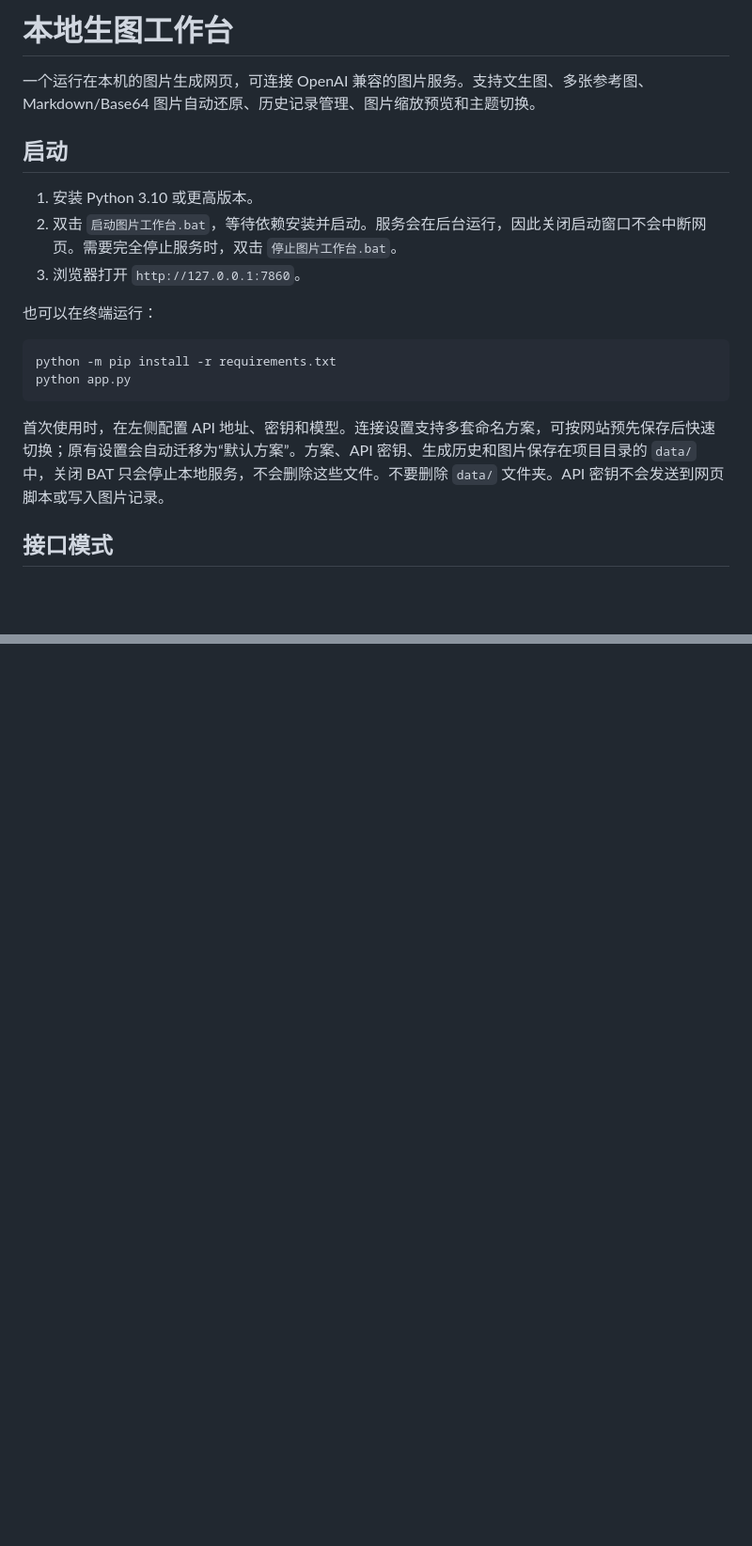
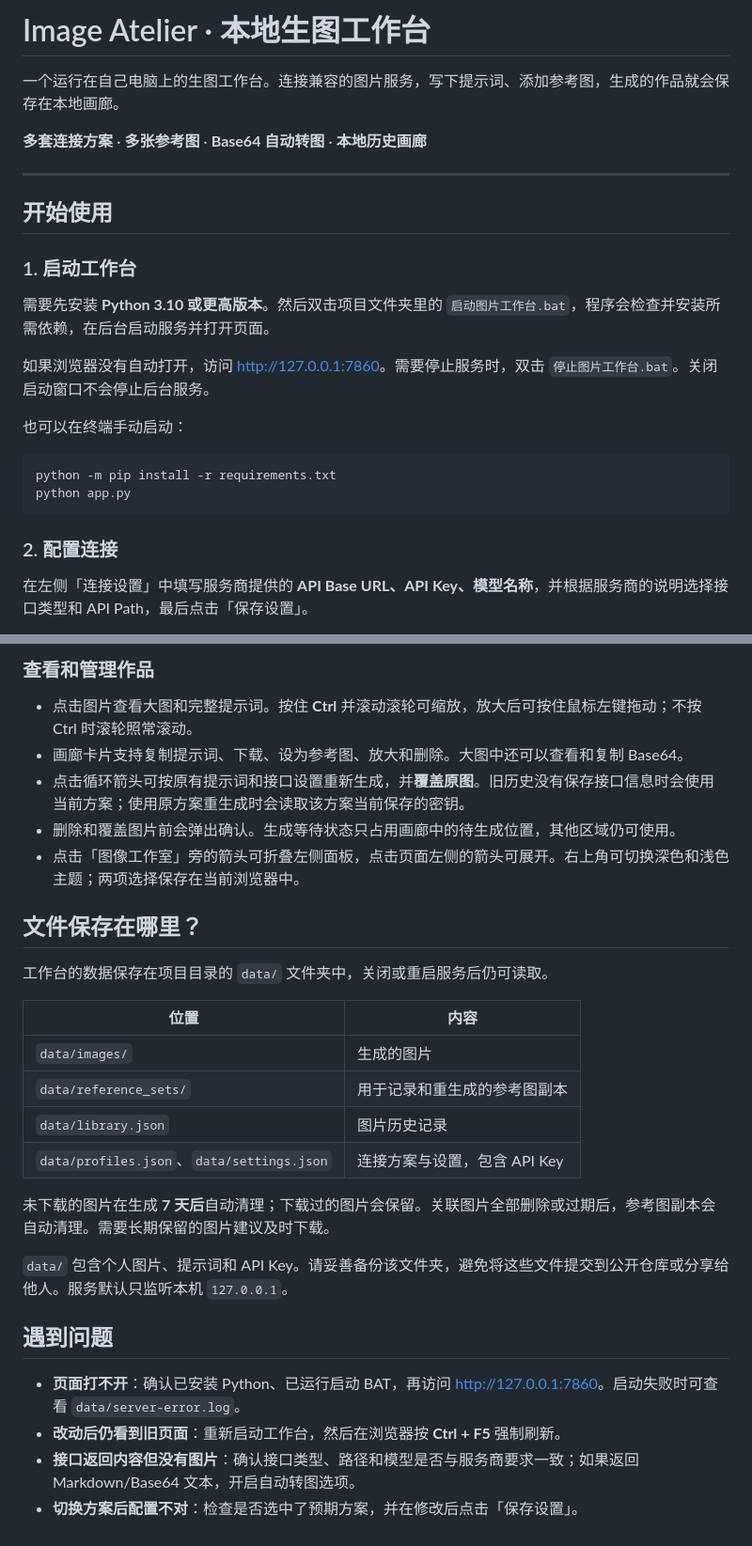
Before and after one commit to JSherry0412/imageweb, a Markdown page: README.md, 2 parts joined by grey strips. Shown at 94% size. GitHub-like rendering; blank space fills up the shorter version.

Commit message:
Improve README structure and usage guide

````diff
--- a/README.md
+++ b/README.md
@@ -1,21 +1,27 @@
-# 本地生图工作台
+# Image Atelier · 本地生图工作台
 
-一个运行在本机的图片生成网页，可连接 OpenAI 兼容的图片服务。支持文生图、多张参考图、Markdown/Base64 图片自动还原、历史记录管理、图片缩放预览和主题切换。
+一个运行在自己电脑上的生图工作台。连接兼容的图片服务，写下提示词、添加参考图，生成的作品就会保存在本地画廊。
 
-## 启动
+**多套连接方案** · **多张参考图** · **Base64 自动转图** · **本地历史画廊**
 
-1. 安装 Python 3.10 或更高版本。
-2. 双击 `启动图片工作台.bat`，等待依赖安装并启动。服务会在后台运行，因此关闭启动窗口不会中断网页。需要完全停止服务时，双击 `停止图片工作台.bat`。
-3. 浏览器打开 `http://127.0.0.1:7860`。
+---
 
-也可以在终端运行：
+## 开始使用
+
+### 1. 启动工作台
+
+需要先安装 **Python 3.10 或更高版本**。然后双击项目文件夹里的 `启动图片工作台.bat`，程序会检查并安装所需依赖，在后台启动服务并打开页面。
+
+如果浏览器没有自动打开，访问 [http://127.0.0.1:7860](http://127.0.0.1:7860)。需要停止服务时，双击 `停止图片工作台.bat`。关闭启动窗口不会停止后台服务。
+
+也可以在终端手动启动：
 
 ```powershell
 python -m pip install -r requirements.txt
 python app.py
 ```
 
-首次使用时，在左侧配置 API 地址、密钥和模型。连接设置支持多套命名方案，可按网站预先保存后快速切换；原有设置会自动迁移为“默认方案”。方案、API 密钥、生成历史和图片保存在项目目录的 `data/` 中，关闭 BAT 只会停止本地服务，不会删除这些文件。不要删除 `data/` 文件夹。API 密钥不会发送到网页脚本或写入图片记录。
+### 2. 配置连接
 
-## 接口模式
+在左侧「连接设置」中填写服务商提供的 **API Base URL、API Key、模型名称**，并根据服务商的说明选择接口类型和 API Path，最后点击「保存设置」。
 
@@ -43,0 +57,29 @@ python app.py
+### 查看和管理作品
+
+- 点击图片查看大图和完整提示词。按住 **Ctrl** 并滚动滚轮可缩放，放大后可按住鼠标左键拖动；不按 Ctrl 时滚轮照常滚动。
+- 画廊卡片支持复制提示词、下载、设为参考图、放大和删除。大图中还可以查看和复制 Base64。
+- 点击循环箭头可按原有提示词和接口设置重新生成，并**覆盖原图**。旧历史没有保存接口信息时会使用当前方案；使用原方案重生成时会读取该方案当前保存的密钥。
+- 删除和覆盖图片前会弹出确认。生成等待状态只占用画廊中的待生成位置，其他区域仍可使用。
+- 点击「图像工作室」旁的箭头可折叠左侧面板，点击页面左侧的箭头可展开。右上角可切换深色和浅色主题；两项选择保存在当前浏览器中。
+
+## 文件保存在哪里？
+
+工作台的数据保存在项目目录的 `data/` 文件夹中，关闭或重启服务后仍可读取。
+
+| 位置 | 内容 |
+| --- | --- |
+| `data/images/` | 生成的图片 |
+| `data/reference_sets/` | 用于记录和重生成的参考图副本 |
+| `data/library.json` | 图片历史记录 |
+| `data/profiles.json`、`data/settings.json` | 连接方案与设置，包含 API Key |
+
+未下载的图片在生成 **7 天后**自动清理；下载过的图片会保留。关联图片全部删除或过期后，参考图副本会自动清理。需要长期保留的图片建议及时下载。
+
+`data/` 包含个人图片、提示词和 API Key。请妥善备份该文件夹，避免将这些文件提交到公开仓库或分享给他人。服务默认只监听本机 `127.0.0.1`。
+
+## 遇到问题
+
+- **页面打不开**：确认已安装 Python、已运行启动 BAT，再访问 [http://127.0.0.1:7860](http://127.0.0.1:7860)。启动失败时可查看 `data/server-error.log`。
+- **改动后仍看到旧页面**：重新启动工作台，然后在浏览器按 **Ctrl + F5** 强制刷新。
+- **接口返回内容但没有图片**：确认接口类型、路径和模型是否与服务商要求一致；如果返回 Markdown/Base64 文本，开启自动转图选项。
+- **切换方案后配置不对**：检查是否选中了预期方案，并在修改后点击「保存设置」。
````
Also changed, not shown: other parts of README.md (+23 -16 lines).
